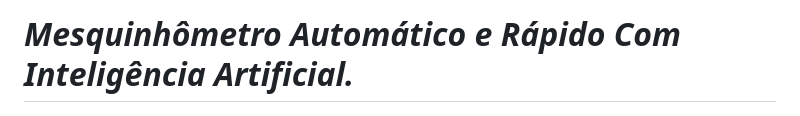
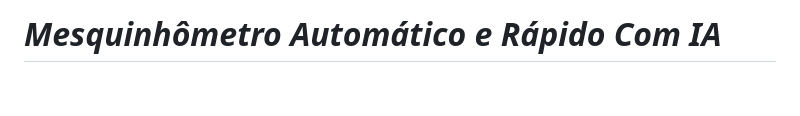
Before and after one commit to kadmielp/MARCIA, a Markdown page: README.md, the part around the change. Drawn GitHub-style; blank space fills up the shorter version.

```diff
--- a/README.md
+++ b/README.md
@@ -1,4 +1,4 @@
-# _**M**esquinhômetro **A**utomático e **R**ápido **C**om **I**nteligência **A**rtificial._
+# _**M**esquinhômetro **A**utomático e **R**ápido **C**om **IA**_
 ![Homepage](https://github.com/kadmielp/MARCIA/raw/main/public/homepage.png)
 
 Uma **aplicação nativa para desktop Windows** divertida que usa IA para analisar o quão mesquinhas são suas reclamações. Compartilhe o que está te incomodando e deixe a IA ser o juiz com humor e sabedoria! Construída com Tauri para uma experiência nativa de desktop.
```
